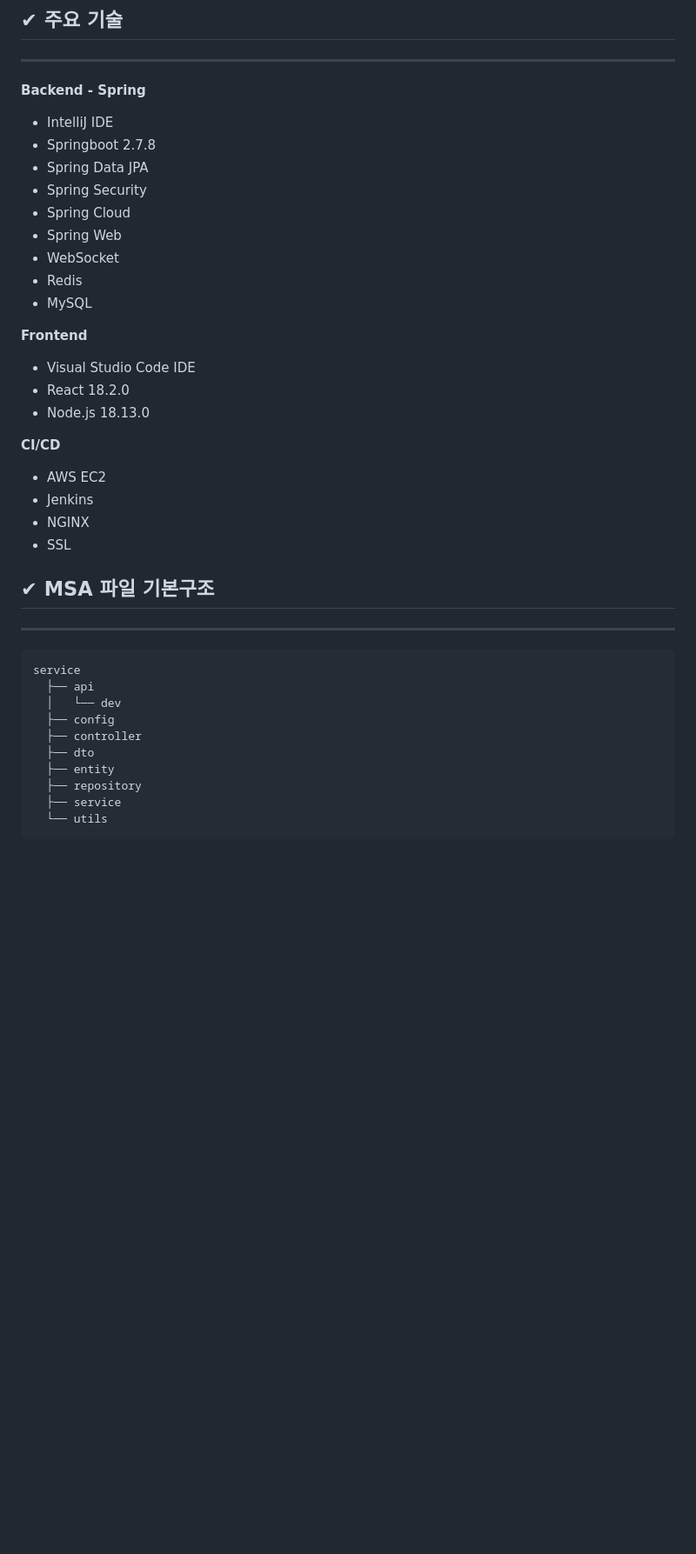
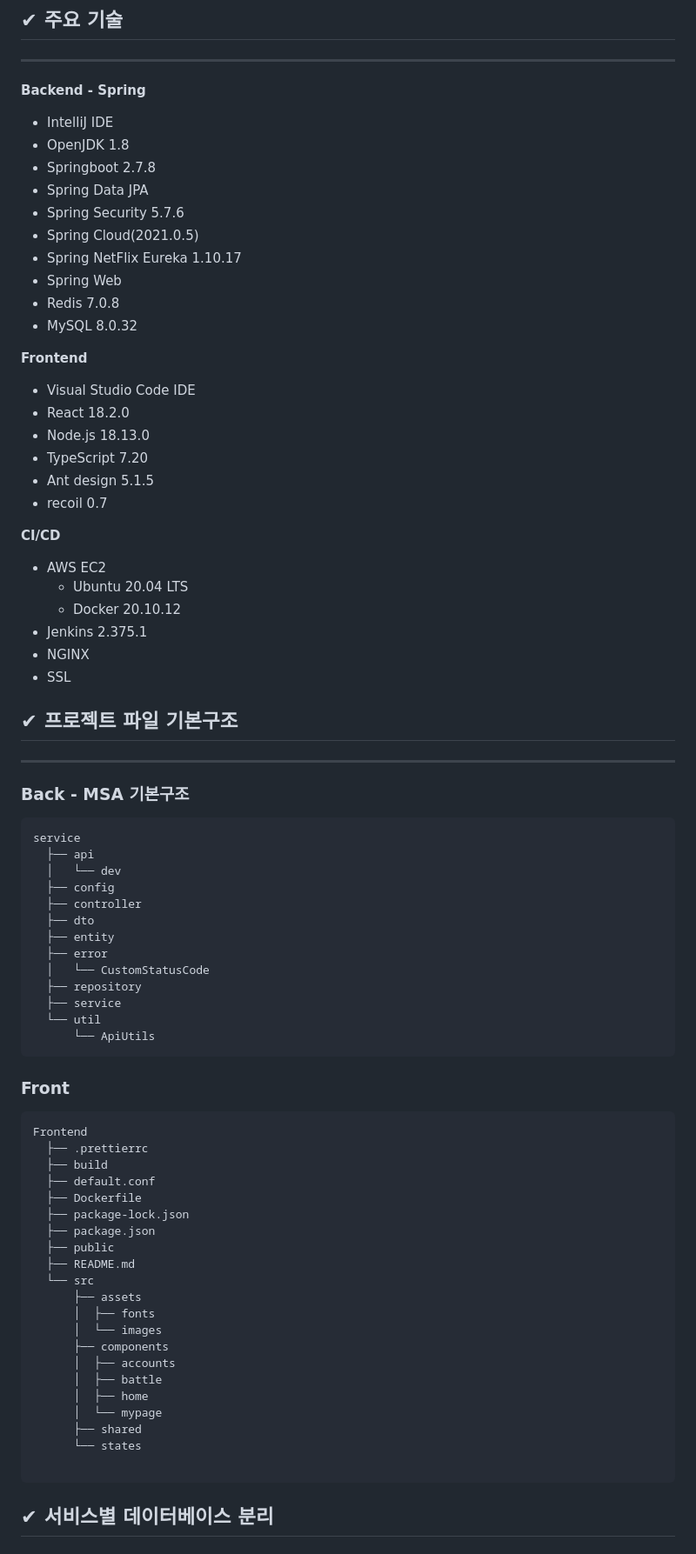
Before and after one commit to J6lX/ALCOL, a Markdown page: README.md, the part around one of its changes. Shown at 87% size. Drawn GitHub-style; blank space fills up the shorter version.

Commit message:
DOCS: update README

````diff
--- a/README.md
+++ b/README.md
@@ -103,28 +60,35 @@ ALCOL은 학습동기 유발을 위해 배틀 구조의 대결을 제공하는
 
 **Backend - Spring**
 - IntelliJ IDE
+- OpenJDK 1.8
 - Springboot 2.7.8
 - Spring Data JPA
-- Spring Security
-- Spring Cloud
+- Spring Security 5.7.6
+- Spring Cloud(2021.0.5)
+- Spring NetFlix Eureka 1.10.17
 - Spring Web
-- WebSocket
-- Redis
-- MySQL
+- Redis 7.0.8
+- MySQL 8.0.32
 
 **Frontend**
 - Visual Studio Code IDE
 - React 18.2.0
 - Node.js 18.13.0
+- TypeScript 7.20
+- Ant design 5.1.5
+- recoil 0.7
 
 **CI/CD**
 - AWS EC2
-- Jenkins
+    - Ubuntu 20.04 LTS
+    - Docker 20.10.12
+- Jenkins 2.375.1
 - NGINX
 - SSL
 
-## ✔ MSA 파일 기본구조
+## ✔ 프로젝트 파일 기본구조
 ---
+### Back - MSA 기본구조
 ```
 service
   ├── api
@@ -133,7 +97,36 @@ service
   ├── controller
   ├── dto
   ├── entity
+  ├── error
+  │   └── CustomStatusCode
   ├── repository
   ├── service
-  └── utils
+  └── util
+      └── ApiUtils
 ```
+### Front
+```
+Frontend
+  ├── .prettierrc
+  ├── build
+  ├── default.conf
+  ├── Dockerfile
+  ├── package-lock.json
+  ├── package.json
+  ├── public
+  ├── README.md
+  └── src
+      ├── assets
+      │  ├── fonts
+      │  └── images
+      ├── components
+      │  ├── accounts
+      │  ├── battle
+      │  ├── home
+      │  └── mypage
+      ├── shared
+      └── states
+
+```
+## ✔ 서비스별 데이터베이스 분리
+
````
Also changed, not shown: other parts of README.md (+79 -45 lines).
